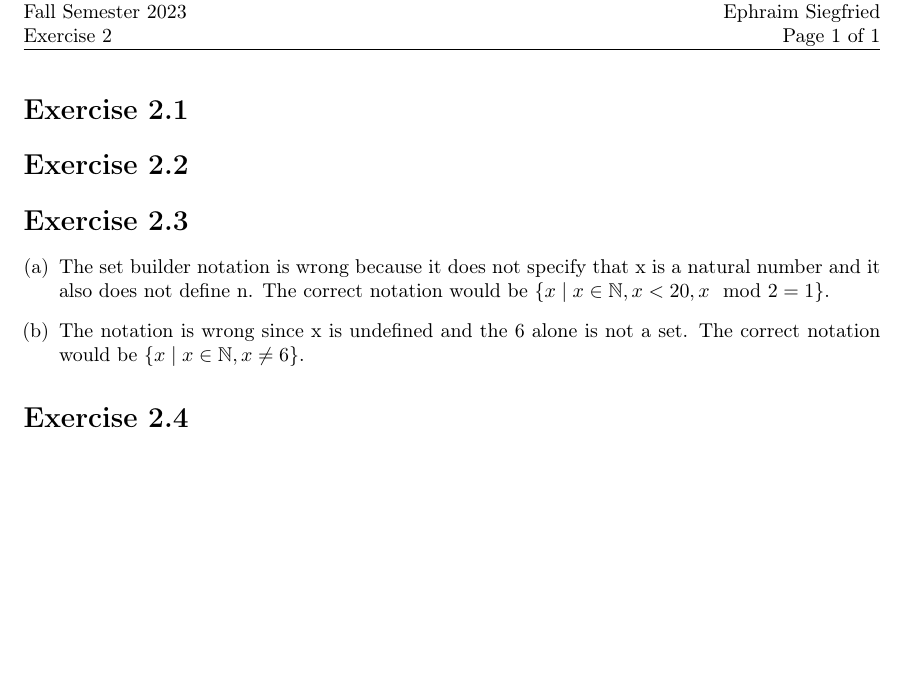
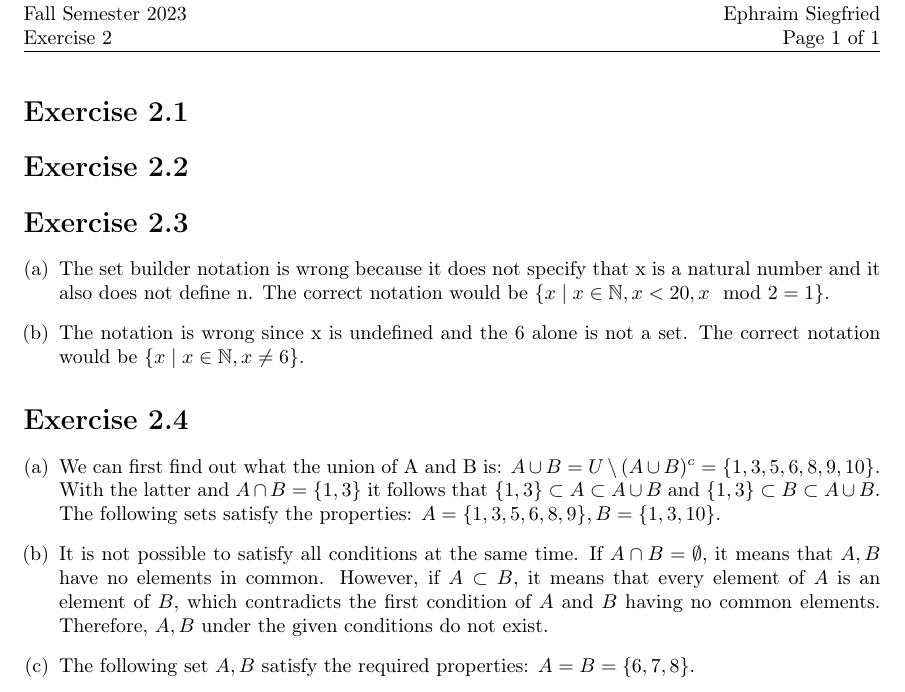
Before and after one commit to EphraimSiegfried/discrete_math, a LaTeX problem sheet (exercises/sheet02/sheet02.tex): part of the page, cut so that both start at the same text, the shorter picture padded with empty space. Compiled offline with pdfLaTeX.

Commit message:
add exercise 2.4

```diff
--- a/exercises/sheet02/sheet02.tex
+++ b/exercises/sheet02/sheet02.tex
@@ -54,6 +54,20 @@
 \end{enumerate}
 
 \section*{Exercise \homeworkNumber.4}
+\begin{enumerate}[(a)]
+	\item We can first find out what the union of A and B is: \( A \cup B = U \setminus (A \cup B)^{c} = \{1, 3, 5, 6, 8, 9, 10\} \).
+	      With the latter and \( A \cap B = \{1, 3\}  \) it follows that \( \{1, 3\} \subset A \subset A \cup B \)
+	      and \( \{1, 3\} \subset B \subset A \cup B \).
+	      The following sets satisfy the properties: \( A = \{1, 3, 5, 6, 8, 9\}, B = \{1, 3, 10\}\).
+	\item It is not possible to satisfy all conditions at the same time.
+	      If \( A \cap B = \emptyset \), it means that \( A, B \) have no elements in common.
+	      However, if \( A \subset B \), it means that every element of \( A \) is an element of \( B \),
+	      which contradicts the first condition of \( A \) and \( B \) having no common elements.
+	      Therefore, \( A,B \) under the given conditions do not exist.
+	\item The following set \( A, B \) satisfy the required properties:
+	      \( A = B = \{6,7,8\} \).
+
+\end{enumerate}
 
 
 \end{document}
```
Also changed, not shown: exercises/sheet02/sheet02.pdf.
